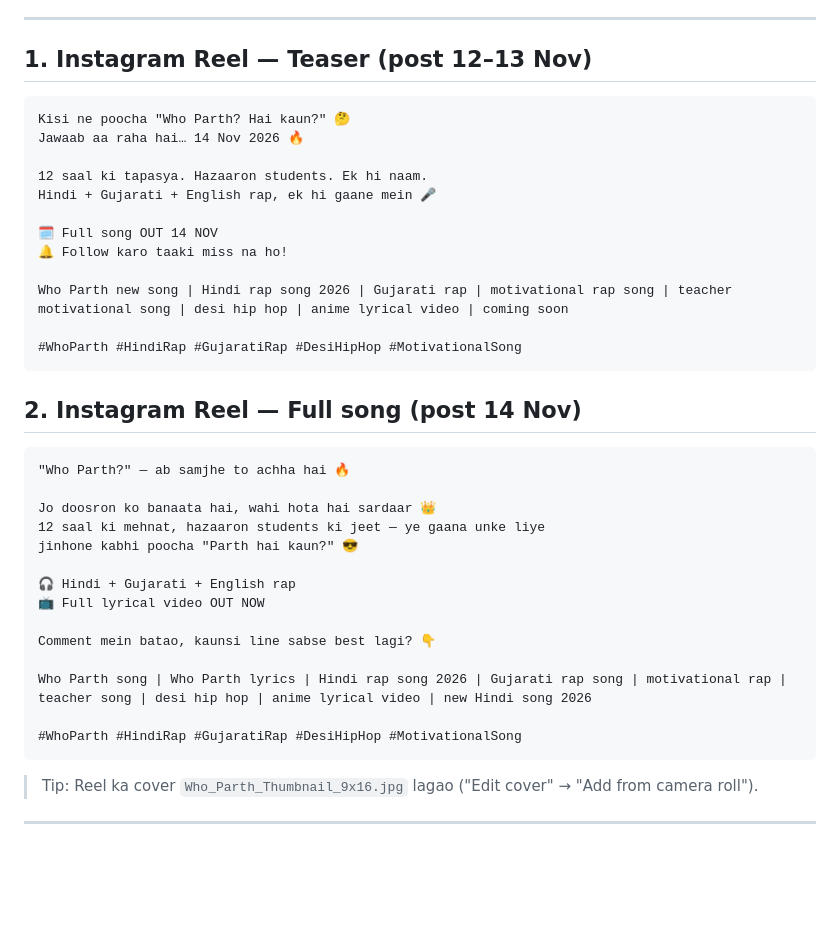
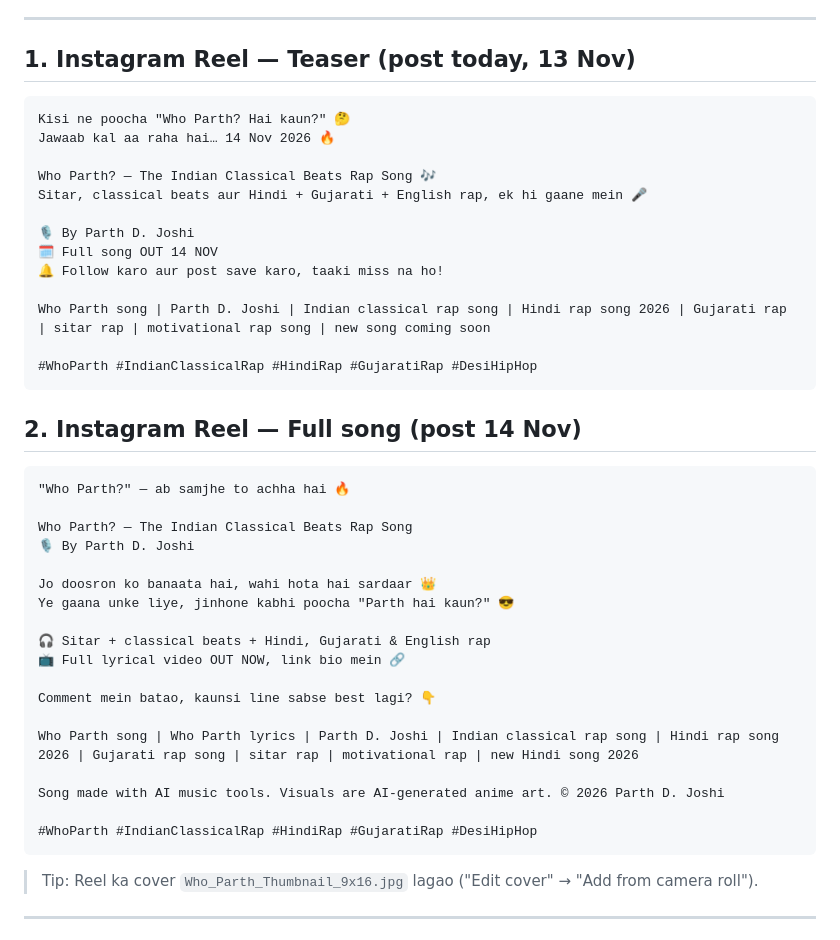
Before and after one commit to parthjoshiljcca/test-site, a Markdown page: Who_Parth_Social_Captions.md, the part around the change. Rendered like a GitHub page; blank space fills up the shorter version.

Commit message:
Update Instagram Reel captions with new tagline and credit
Co-Authored-By: Claude Opus 5.5 <noreply@anthropic.com>
Claude-Session: https://claude.ai/code/session_01MQBLbZKA9QZLWkwhsxjzxj

````diff
--- a/Who_Parth_Social_Captions.md
+++ b/Who_Parth_Social_Captions.md
@@ -9,21 +9,22 @@ Files:
 
 ---
 
-## 1. Instagram Reel — Teaser (post 12–13 Nov)
+## 1. Instagram Reel — Teaser (post today, 13 Nov)
 
 ```
 Kisi ne poocha "Who Parth? Hai kaun?" 🤔
-Jawaab aa raha hai… 14 Nov 2026 🔥
+Jawaab kal aa raha hai… 14 Nov 2026 🔥
 
-12 saal ki tapasya. Hazaaron students. Ek hi naam.
-Hindi + Gujarati + English rap, ek hi gaane mein 🎤
+Who Parth? — The Indian Classical Beats Rap Song 🎶
+Sitar, classical beats aur Hindi + Gujarati + English rap, ek hi gaane mein 🎤
 
+🎙️ By Parth D. Joshi
 🗓️ Full song OUT 14 NOV
-🔔 Follow karo taaki miss na ho!
+🔔 Follow karo aur post save karo, taaki miss na ho!
 
-Who Parth new song | Hindi rap song 2026 | Gujarati rap | motivational rap song | teacher motivational song | desi hip hop | anime lyrical video | coming soon
+Who Parth song | Parth D. Joshi | Indian classical rap song | Hindi rap song 2026 | Gujarati rap | sitar rap | motivational rap song | new song coming soon
 
-#WhoParth #HindiRap #GujaratiRap #DesiHipHop #MotivationalSong
+#WhoParth #IndianClassicalRap #HindiRap #GujaratiRap #DesiHipHop
 ```
 
 ## 2. Instagram Reel — Full song (post 14 Nov)
@@ -31,18 +32,22 @@ Who Parth new song | Hindi rap song 2026 | Gujarati rap | motivational rap song
 ```
 "Who Parth?" — ab samjhe to achha hai 🔥
 
+Who Parth? — The Indian Classical Beats Rap Song
+🎙️ By Parth D. Joshi
+
 Jo doosron ko banaata hai, wahi hota hai sardaar 👑
-12 saal ki mehnat, hazaaron students ki jeet — ye gaana unke liye
-jinhone kabhi poocha "Parth hai kaun?" 😎
+Ye gaana unke liye, jinhone kabhi poocha "Parth hai kaun?" 😎
 
-🎧 Hindi + Gujarati + English rap
-📺 Full lyrical video OUT NOW
+🎧 Sitar + classical beats + Hindi, Gujarati & English rap
+📺 Full lyrical video OUT NOW, link bio mein 🔗
 
 Comment mein batao, kaunsi line sabse best lagi? 👇
 
-Who Parth song | Who Parth lyrics | Hindi rap song 2026 | Gujarati rap song | motivational rap | teacher song | desi hip hop | anime lyrical video | new Hindi song 2026
+Who Parth song | Who Parth lyrics | Parth D. Joshi | Indian classical rap song | Hindi rap song 2026 | Gujarati rap song | sitar rap | motivational rap | new Hindi song 2026
 
-#WhoParth #HindiRap #GujaratiRap #DesiHipHop #MotivationalSong
+Song made with AI music tools. Visuals are AI-generated anime art. © 2026 Parth D. Joshi
+
+#WhoParth #IndianClassicalRap #HindiRap #GujaratiRap #DesiHipHop
 ```
 
 > Tip: Reel ka cover `Who_Parth_Thumbnail_9x16.jpg` lagao ("Edit cover" → "Add from camera roll").
````
